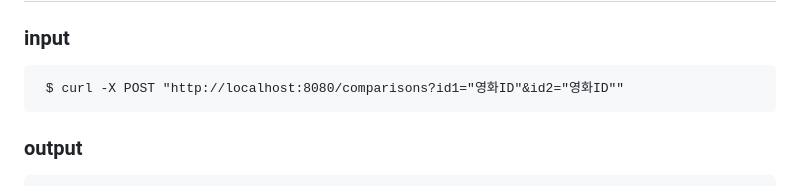
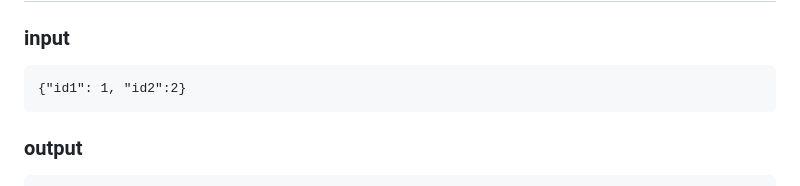
Before and after one commit to cse364-unist/projects-group11, a Markdown page: README.md, the part around the change. GitHub-like rendering.

Commit message:
README.md도 comparison 바꾼거 따라서 다시 바꿈

````diff
--- a/README.md
+++ b/README.md
@@ -70,7 +70,7 @@ link has movie barcode, message, ticket
 
 ### input
 ```
- $ curl -X POST "http://localhost:8080/comparisons?id1="영화ID"&id2="영화ID""
+{"id1": 1, "id2":2}
 ```
 ### output
 ```
````
